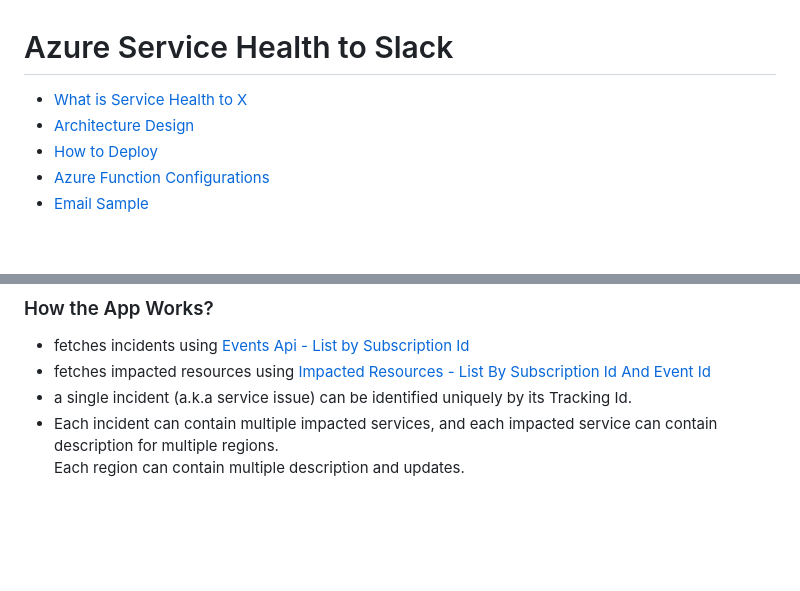
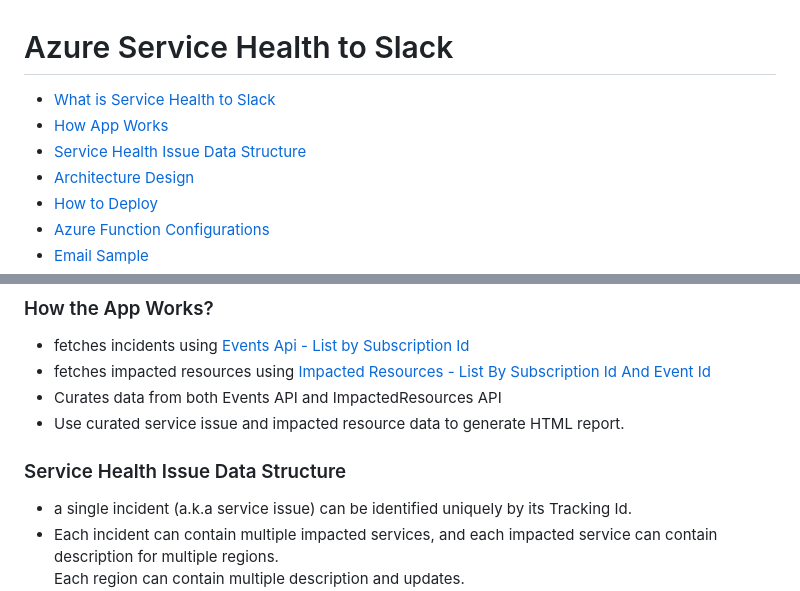
Before and after one commit to weixian-zhang/azure-servicehealth-integration, a Markdown page: README.md, 2 parts joined by grey strips. GitHub-like rendering; blank space fills up the shorter version.

```diff
--- a/README.md
+++ b/README.md
@@ -1,6 +1,8 @@
 # Azure Service Health to Slack
 
-* [What is Service Health to X](#what-is-service-health-to-slack)
+* [What is Service Health to Slack](#what-is-service-health-to-slack)
+* [How App Works](#how-the-app-works)
+* [Service Health Issue Data Structure ](#service-health-issue-data-structure)
 * [Architecture Design](#architecture-design)
 * [How to Deploy](#how-to-deploy)
 * [Azure Function Configurations](#azure-function-configurations)
@@ -13,6 +15,10 @@
 ### How the App Works?
 * fetches incidents using [Events Api - List by Subscription Id](https://learn.microsoft.com/en-us/rest/api/resourcehealth/events/list-by-subscription-id?view=rest-resourcehealth-2022-10-01&tabs=HTTP)
 * fetches impacted resources using [Impacted Resources - List By Subscription Id And Event Id](https://learn.microsoft.com/en-us/rest/api/resourcehealth/impacted-resources/list-by-subscription-id-and-event-id?view=rest-resourcehealth-2022-10-01&tabs=HTTP)
+* Curates data from both Events API and ImpactedResources API
+* Use curated service issue and impacted resource data to generate HTML report.
+
+### Service Health Issue Data Structure
 * a single incident (a.k.a service issue) can be identified uniquely by its Tracking Id.
 * Each incident can contain multiple impacted services, and each impacted service can contain description for multiple regions.
   Each region can contain multiple description and updates.
```
